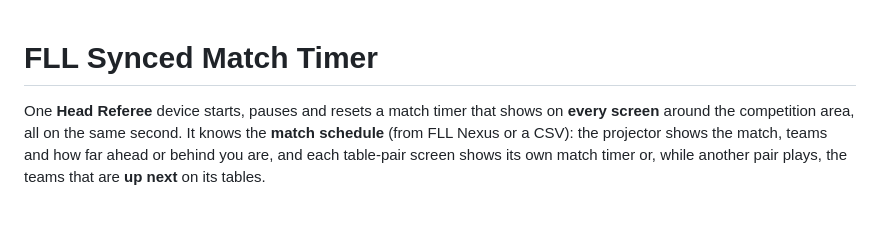
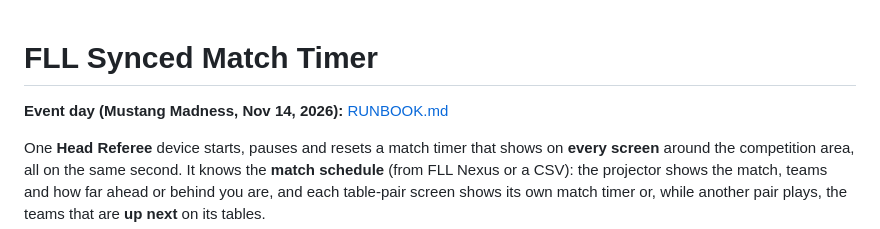
Before and after one commit to JKippy/FLL-Match-Manager, a Markdown page: README.md, the part around the change. GitHub-like rendering; blank space fills up the shorter version.

```diff
--- a/README.md
+++ b/README.md
@@ -1,4 +1,6 @@
 # FLL Synced Match Timer
+
+**Event day (Mustang Madness, Nov 14, 2026):** [RUNBOOK.md](RUNBOOK.md)
 
 One **Head Referee** device starts, pauses and resets a match timer that shows on **every screen** around the
 competition area, all on the same second. It knows the **match schedule** (from FLL Nexus or a CSV): the projector
```
Also changed, not shown: RUNBOOK.md (added, +80 -0 lines).
